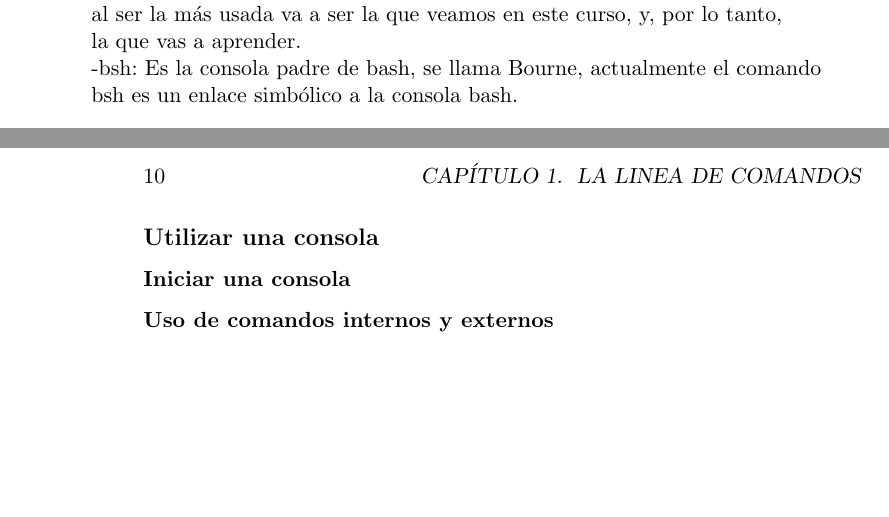
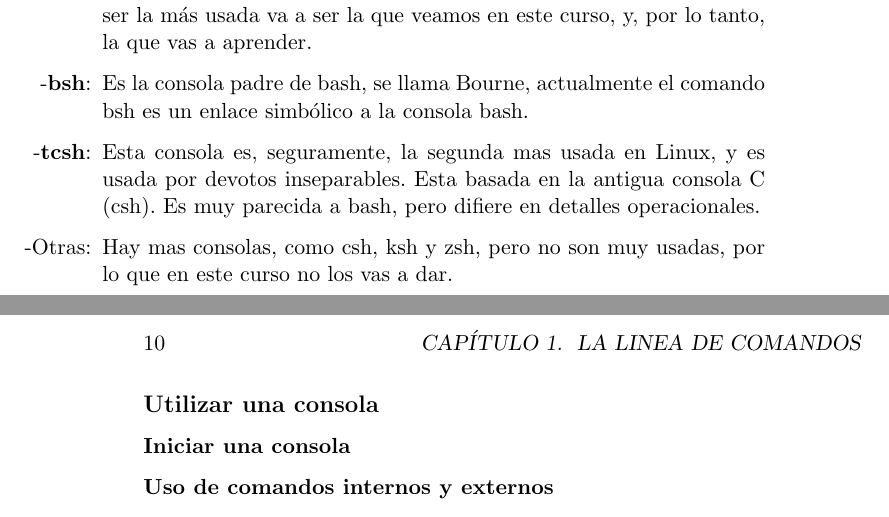
Before and after one commit to acmfi/cursolinux, a LaTeX book (src/cursolinux.tex, which reads src/shell.tex): two parts of pages 9 and 10 of 19, joined at a grey line, cut so that both start at the same text, the shorter picture padded with empty space. Compiled offline with pdfLaTeX.

Commit message:
Usando itemize en lugar de tabbing

```diff
--- a/src/shell.tex
+++ b/src/shell.tex
@@ -31,13 +28,23 @@ distribuciones.
-\> en día en las distribuciones Linux, está basada en la consola Bourne, \\
-\> al ser la más usada va a ser la que veamos en este curso, y, por lo tanto,\\
-\> la que vas a aprender.\\
+\begin{itemize}
 
-\> -bsh: Es la consola padre de bash, se llama Bourne, actualmente el comando\\
-\> bsh es un enlace simbólico a la consola bash.\\
+ \item[-\textbf{bash}:]La Bourne Again Shell GNU (bash) es la consola más usada hoy
+ en día en las distribuciones Linux, está basada en la consola Bourne,
+ al ser la más usada va a ser la que veamos en este curso, y, por lo tanto,
+ la que vas a aprender.
+
+ \item[-\textbf{bsh}:]Es la consola padre de bash, se llama Bourne, actualmente el comando
+ bsh es un enlace simbólico a la consola bash.
+
+ \item[-\textbf{tcsh}:]Esta consola es, seguramente, la segunda mas usada en Linux, y es
+ usada por devotos inseparables. Esta basada en la antigua consola C (csh).
+ Es muy parecida a bash, pero difiere en detalles operacionales.
+
+ \item[-Otras:]Hay mas consolas, como csh, ksh y zsh, pero no son muy usadas,
+ por lo que en este curso no los vas a dar.
+
+\end{itemize}
 
 
-
-\end{tabbing}
 
 
 \subsection*{Utilizar una consola}
```
Also changed, not shown: src/shell.tex (3 more changed lines).
